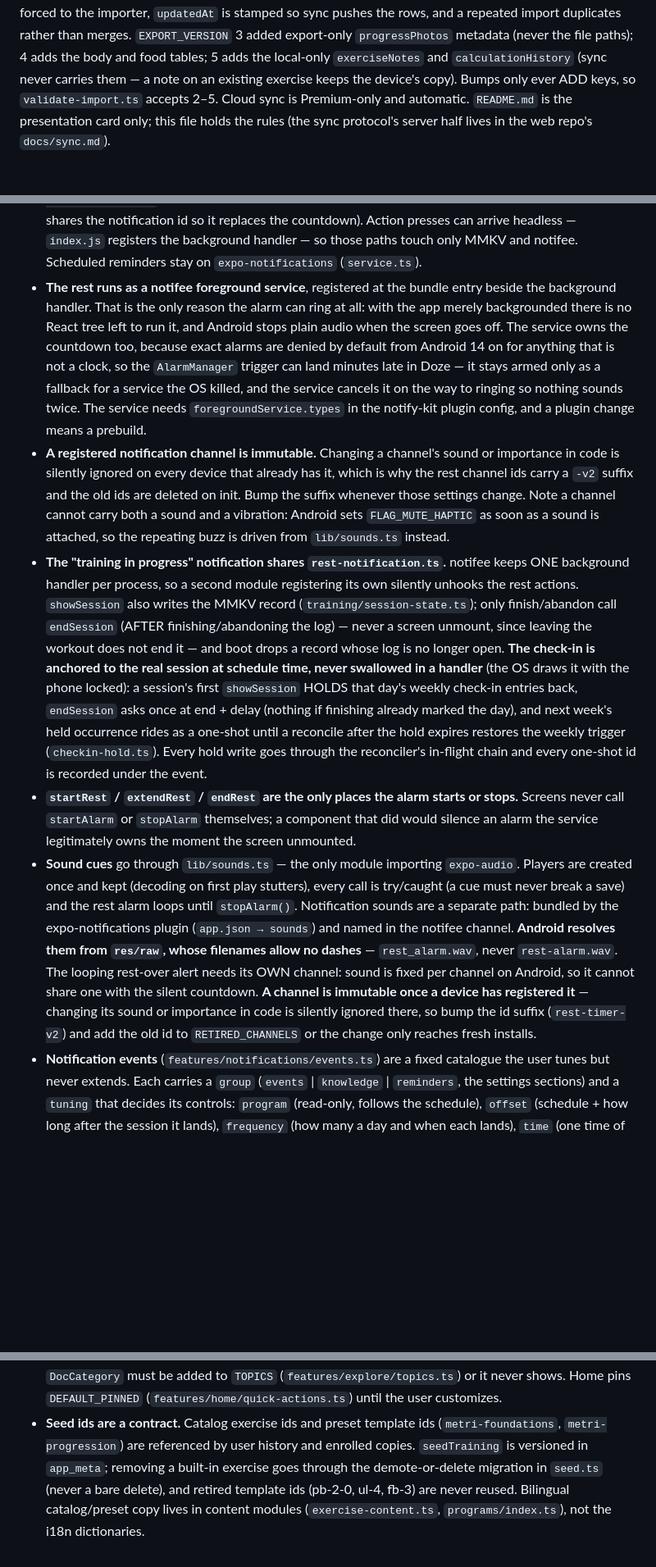
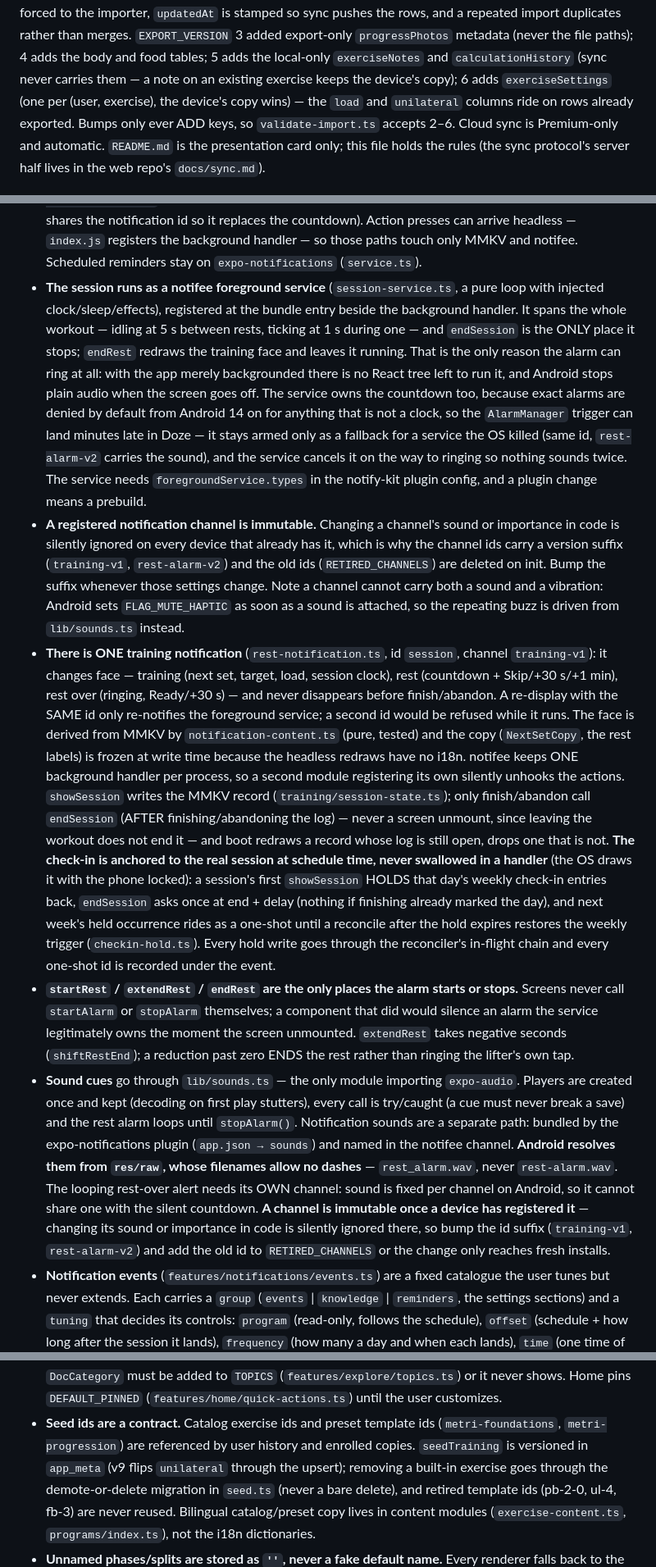
Before and after one commit to Ricwolf19/metri, a Markdown page: AGENTS.md, 3 parts joined by grey strips. Shown at 82% size. Drawn GitHub-style; blank space fills up the shorter version.

Commit message:
docs: record the session notification and load rules

```diff
--- a/AGENTS.md
+++ b/AGENTS.md
@@ -14,8 +14,9 @@ regenerated (FKs rewritten, including inside JSON payloads), ownership is forced
 `updatedAt` is stamped so sync pushes the rows, and a repeated import duplicates rather than
 merges. `EXPORT_VERSION` 3 added export-only `progressPhotos` metadata (never the file paths); 4 adds the
 body and food tables; 5 adds the local-only `exerciseNotes` and `calculationHistory` (sync never
-carries them — a note on an existing exercise keeps the device's copy). Bumps only ever ADD keys, so
-`validate-import.ts` accepts 2–5. Cloud sync is
+carries them — a note on an existing exercise keeps the device's copy); 6 adds `exerciseSettings`
+(one per (user, exercise), the device's copy wins) — the `load` and `unilateral` columns ride on
+rows already exported. Bumps only ever ADD keys, so `validate-import.ts` accepts 2–6. Cloud sync is
 Premium-only and automatic. `README.md` is the presentation card only; this file holds the rules
 (the sync protocol's server half lives in the web repo's `docs/sync.md`).
 
@@ -183,24 +191,34 @@ Read `src/features/sync/` (and the web repo's `docs/sync.md`) before touching it
   the rest-over trigger shares the notification id so it replaces the countdown). Action presses
   can arrive headless — `index.js` registers the background handler — so those paths touch only
   MMKV and notifee. Scheduled reminders stay on `expo-notifications` (`service.ts`).
-- **The rest runs as a notifee foreground service**, registered at the bundle entry beside the
-  background handler. That is the only reason the alarm can ring at all: with the app merely
-  backgrounded there is no React tree left to run it, and Android stops plain audio when the
-  screen goes off. The service owns the countdown too, because exact alarms are denied by default
-  from Android 14 on for anything that is not a clock, so the `AlarmManager` trigger can land
-  minutes late in Doze — it stays armed only as a fallback for a service the OS killed, and the
-  service cancels it on the way to ringing so nothing sounds twice. The service needs
-  `foregroundService.types` in the notify-kit plugin config, and a plugin change means a prebuild.
+- **The session runs as a notifee foreground service** (`session-service.ts`, a pure loop with
+  injected clock/sleep/effects), registered at the bundle entry beside the background handler.
+  It spans the whole workout — idling at 5 s between rests, ticking at 1 s during one — and
+  `endSession` is the ONLY place it stops; `endRest` redraws the training face and leaves it
+  running. That is the only reason the alarm can ring at all: with the app merely backgrounded
+  there is no React tree left to run it, and Android stops plain audio when the screen goes off.
+  The service owns the countdown too, because exact alarms are denied by default from Android 14
+  on for anything that is not a clock, so the `AlarmManager` trigger can land minutes late in
+  Doze — it stays armed only as a fallback for a service the OS killed (same id, `rest-alarm-v2`
+  carries the sound), and the service cancels it on the way to ringing so nothing sounds twice.
+  The service needs `foregroundService.types` in the notify-kit plugin config, and a plugin
+  change means a prebuild.
 - **A registered notification channel is immutable.** Changing a channel's sound or importance in
-  code is silently ignored on every device that already has it, which is why the rest channel ids
-  carry a `-v2` suffix and the old ids are deleted on init. Bump the suffix whenever those settings
-  change. Note a channel cannot carry both a sound and a vibration: Android sets `FLAG_MUTE_HAPTIC`
+  code is silently ignored on every device that already has it, which is why the channel ids
+  carry a version suffix (`training-v1`, `rest-alarm-v2`) and the old ids (`RETIRED_CHANNELS`)
+  are deleted on init. Bump the suffix whenever those settings change. Note a channel cannot carry both a sound and a vibration: Android sets `FLAG_MUTE_HAPTIC`
   as soon as a sound is attached, so the repeating buzz is driven from `lib/sounds.ts` instead.
-- **The "training in progress" notification shares `rest-notification.ts`.** notifee keeps ONE
-  background handler per process, so a second module registering its own silently unhooks the
-  rest actions. `showSession` also writes the MMKV record (`training/session-state.ts`); only
-  finish/abandon call `endSession` (AFTER finishing/abandoning the log) — never a screen unmount,
-  since leaving the workout does not end it — and boot drops a record whose log is no longer open.
+- **There is ONE training notification** (`rest-notification.ts`, id `session`, channel
+  `training-v1`): it changes face — training (next set, target, load, session clock), rest
+  (countdown + Skip/+30 s/+1 min), rest over (ringing, Ready/+30 s) — and never disappears before
+  finish/abandon. A re-display with the SAME id only re-notifies the foreground service; a second
+  id would be refused while it runs. The face is derived from MMKV by `notification-content.ts`
+  (pure, tested) and the copy (`NextSetCopy`, the rest labels) is frozen at write time because
+  the headless redraws have no i18n. notifee keeps ONE background handler per process, so a
+  second module registering its own silently unhooks the actions. `showSession` writes the MMKV
+  record (`training/session-state.ts`); only finish/abandon call `endSession` (AFTER
+  finishing/abandoning the log) — never a screen unmount, since leaving the workout does not end
+  it — and boot redraws a record whose log is still open, drops one that is not.
   **The check-in is anchored to the real session at schedule time, never swallowed in a handler**
   (the OS draws it with the phone locked): a session's first `showSession` HOLDS that day's
   weekly check-in entries back, `endSession` asks once at end + delay (nothing if finishing
@@ -209,7 +227,8 @@ Read `src/features/sync/` (and the web repo's `docs/sync.md`) before touching it
   through the reconciler's in-flight chain and every one-shot id is recorded under the event.
 - **`startRest` / `extendRest` / `endRest` are the only places the alarm starts or stops.** Screens
   never call `startAlarm` or `stopAlarm` themselves; a component that did would silence an alarm the
-  service legitimately owns the moment the screen unmounted.
+  service legitimately owns the moment the screen unmounted. `extendRest` takes negative seconds
+  (`shiftRestEnd`); a reduction past zero ENDS the rest rather than ringing the lifter's own tap.
 - **Sound cues** go through `lib/sounds.ts` — the only module importing `expo-audio`. Players are
   created once and kept (decoding on first play stutters), every call is try/caught (a cue must
   never break a save) and the rest alarm loops until `stopAlarm()`. Notification sounds are a
@@ -218,8 +237,8 @@ Read `src/features/sync/` (and the web repo's `docs/sync.md`) before touching it
   `rest_alarm.wav`, never `rest-alarm.wav`. The looping rest-over alert needs its OWN channel:
   sound is fixed per channel on Android, so it cannot share one with the silent countdown.
   **A channel is immutable once a device has registered it** — changing its sound or importance
-  in code is silently ignored there, so bump the id suffix (`rest-timer-v2`) and add the old id
-  to `RETIRED_CHANNELS` or the change only reaches fresh installs.
+  in code is silently ignored there, so bump the id suffix (`training-v1`, `rest-alarm-v2`) and
+  add the old id to `RETIRED_CHANNELS` or the change only reaches fresh installs.
 - **Notification events** (`features/notifications/events.ts`) are a fixed catalogue the user tunes
   but never extends. Each carries a `group` (`events` | `knowledge` | `reminders`, the settings
   sections) and a `tuning` that decides its controls: `program` (read-only, follows the schedule),
@@ -342,7 +375,8 @@ Read `src/features/sync/` (and the web repo's `docs/sync.md`) before touching it
   Home pins `DEFAULT_PINNED` (`features/home/quick-actions.ts`) until the user customizes.
 - **Seed ids are a contract.** Catalog exercise ids and preset template ids (`metri-foundations`,
   `metri-progression`) are referenced by user history and enrolled copies. `seedTraining` is
-  versioned in `app_meta`; removing a built-in exercise goes through the demote-or-delete
+  versioned in `app_meta` (v9 flips `unilateral` through the upsert); removing a built-in
+  exercise goes through the demote-or-delete
   migration in `seed.ts` (never a bare delete), and retired template ids (pb-2-0, ul-4, fb-3)
   are never reused. Bilingual catalog/preset copy lives in content modules
   (`exercise-content.ts`, `programs/index.ts`), not the i18n dictionaries.
```
Also changed, not shown: other parts of AGENTS.md (+22 -1 lines).
